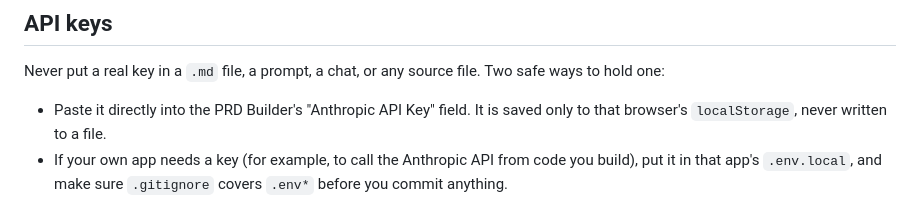
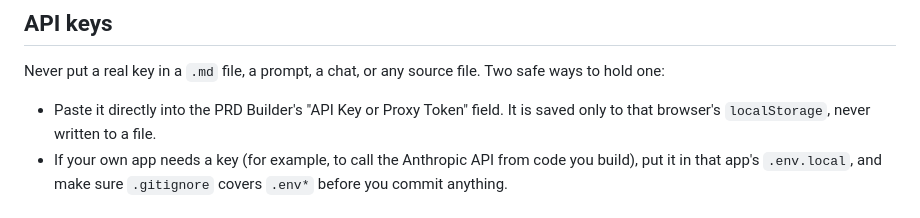
Before and after one commit to traversaal-ai/agent-engineering-leidos, a Markdown page: module_1 & 2_Intro to Agents/CLAUDE.md, the part around the change. GitHub-like rendering.

```diff
--- a/module_1 & 2_Intro to Agents/CLAUDE.md
+++ b/module_1 & 2_Intro to Agents/CLAUDE.md
@@ -69,7 +69,7 @@ Once you have built an app from a generated PRD, run it the way that project's s
 
 Never put a real key in a `.md` file, a prompt, a chat, or any source file. Two safe ways to hold one:
 
-- Paste it directly into the PRD Builder's "Anthropic API Key" field. It is saved only to that browser's `localStorage`, never written to a file.
+- Paste it directly into the PRD Builder's "API Key or Proxy Token" field. It is saved only to that browser's `localStorage`, never written to a file.
 - If your own app needs a key (for example, to call the Anthropic API from code you build), put it in that app's `.env.local`, and make sure `.gitignore` covers `.env*` before you commit anything.
 
 ## How to study this module
```
Also changed, not shown: module_1 & 2_Intro to Agents/README.md (+2 -2 lines), module_1 & 2_Intro to Agents/first_assignment-examples/README.md (+2 -2 lines).
